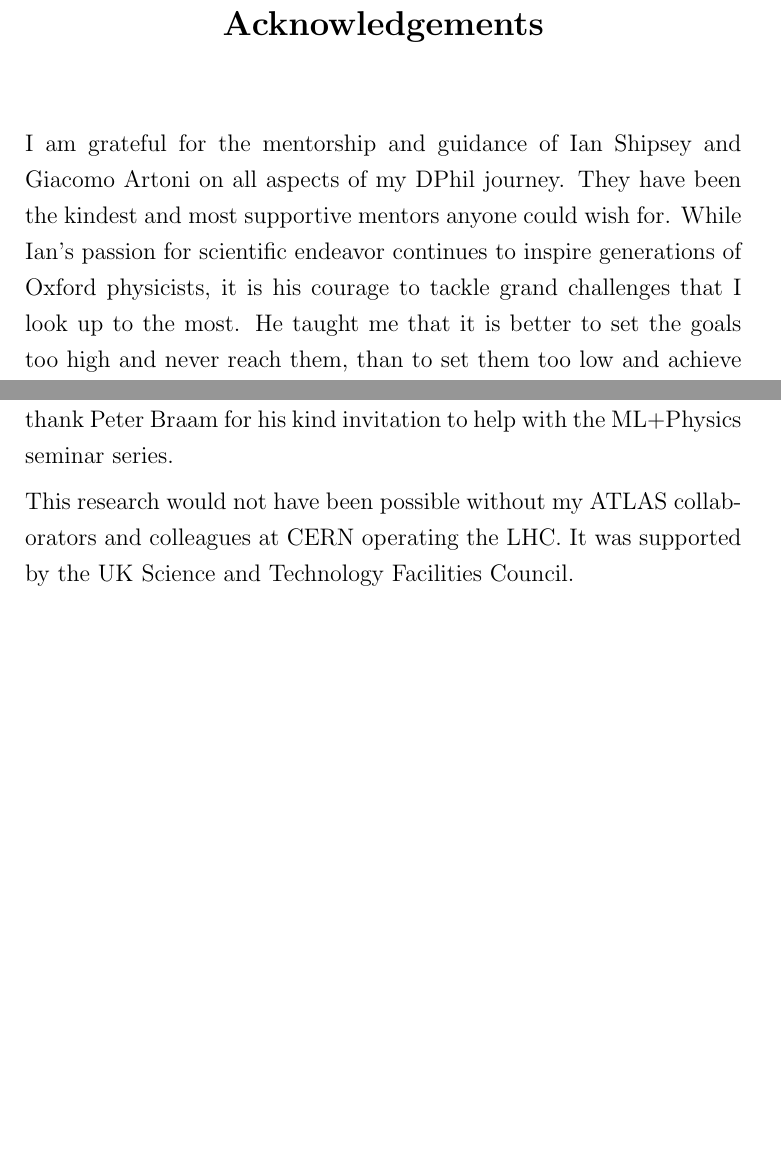
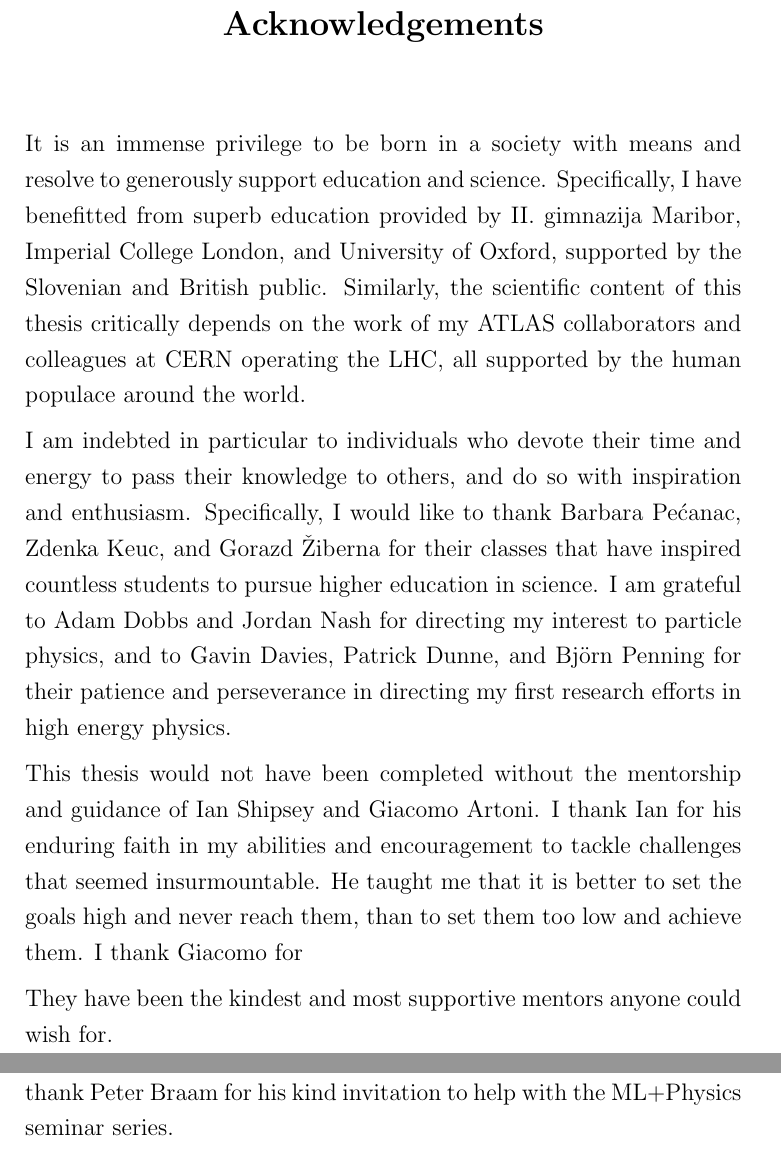
Before and after one commit to mzgubic/thesis, a LaTeX thesis (Hmumu.tex, which reads chapters/acknowledgements.tex): two parts of pages 4 and 5 of 123, joined at a grey line, cut so that both start at the same text, the shorter picture padded with empty space. Compiled offline with pdfLaTeX.

Commit message:
ack part 1

```diff
--- a/chapters/acknowledgements.tex
+++ b/chapters/acknowledgements.tex
@@ -1,12 +1,34 @@
-%\chapter*{Acknowledgments}
 \begin{acknowledgements}
-I am grateful for the mentorship and guidance of Ian Shipsey and Giacomo Artoni
-on all aspects of my DPhil journey. They have been the kindest and most
-supportive mentors anyone could wish for. While Ian's passion for
-scientific endeavor continues to inspire generations of Oxford physicists,
-it is his courage to tackle grand challenges that I look up to the most. He
-taught me that it is better to set the goals too high and never reach them, than to
-set them too low and achieve them. Giacomo's scientific ingenuity is
+
+It is an immense privilege to be born in a society with means and resolve
+to generously support education and science. Specifically, I have benefitted
+from superb education provided by II. gimnazija Maribor, Imperial College
+London, and University of Oxford, supported by the Slovenian and British
+public. Similarly, the scientific content of this thesis critically depends
+on the work of my ATLAS collaborators and colleagues at CERN operating the
+LHC, all supported by the human populace around the world.
+
+I am indebted in particular to individuals who devote their time and energy
+to pass their knowledge to others, and do so with inspiration and enthusiasm.
+Specifically, I would like to thank Barbara Pe\'canac, Zdenka Keuc, and Gorazd
+\v{Z}iberna for their classes that have inspired countless students to pursue
+higher education in science. I am grateful to Adam Dobbs and Jordan Nash for
+directing my interest to particle physics, and to Gavin Davies, Patrick Dunne,
+and Bj\"{o}rn Penning for their patience and perseverance in directing my
+first research efforts in high energy physics.
+
+This thesis would not have been completed without the mentorship and guidance
+of Ian Shipsey and Giacomo Artoni. I thank Ian for his enduring faith in my
+abilities and encouragement to tackle challenges that seemed insurmountable.
+He taught me that it is better to set the goals high and never reach them,
+than to set them too low and achieve them.
+I thank Giacomo for
+
+
+They have been the kindest and most
+supportive mentors anyone could wish for.
+
+Giacomo's scientific ingenuity is
 only matched by his intangible ability to promote a welcoming and inclusive
 environment, setting the high standard we should all strive for. He taught me
 that everyone has something to contribute and the importance of discovering
@@ -37,10 +59,6 @@ organisation of the MLHEP summer school and the ML+Physics seminar series,
 as well as for her amicable presence from the very first day at the department. I
 also want to thank Peter Braam for his kind invitation to help with the
 ML+Physics seminar series.
-
-This research would not have been possible without my ATLAS collaborators
-and colleagues at CERN operating the LHC. It was supported by the UK Science and
-Technology Facilities Council.
 \end{acknowledgements}
 
 %\thispagestyle{empty}
```
